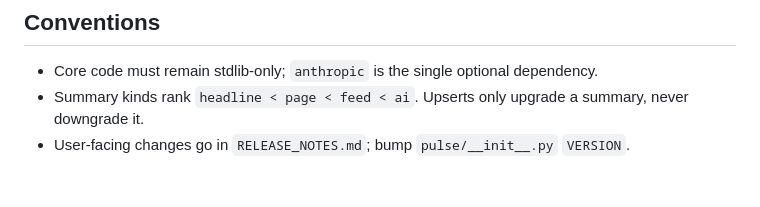
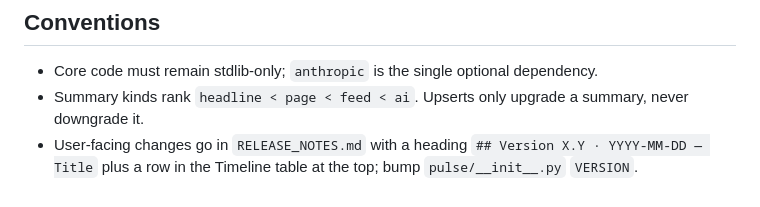
Before and after one commit to righirr/cyber-project-news-ai, a Markdown page: CLAUDE.md, the part around the change. GitHub-like rendering.

```diff
--- a/CLAUDE.md
+++ b/CLAUDE.md
@@ -23,4 +23,4 @@ Local cyber-security news aggregator: a Python stdlib HTTP server plus a vanilla
 ## Conventions
 - Core code must remain stdlib-only; `anthropic` is the single optional dependency.
 - Summary kinds rank `headline < page < feed < ai`. Upserts only upgrade a summary, never downgrade it.
-- User-facing changes go in `RELEASE_NOTES.md`; bump `pulse/__init__.py` `VERSION`.
+- User-facing changes go in `RELEASE_NOTES.md` with a heading `## Version X.Y · YYYY-MM-DD — Title` plus a row in the Timeline table at the top; bump `pulse/__init__.py` `VERSION`.
```
Also changed, not shown: RELEASE_NOTES.md (+43 -18 lines).
